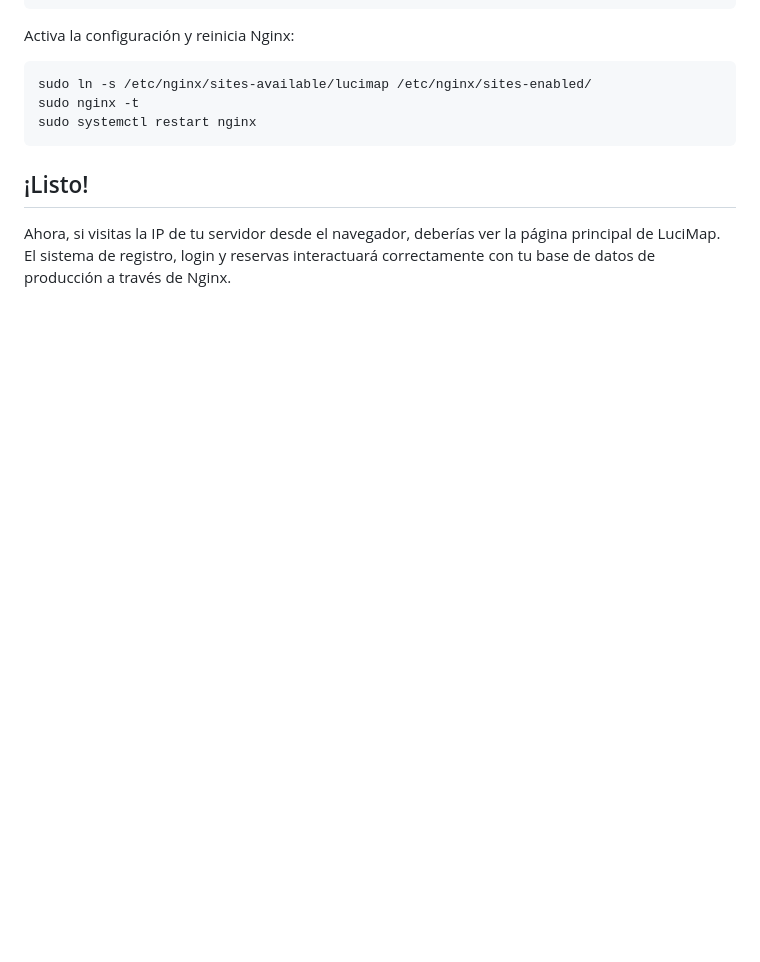
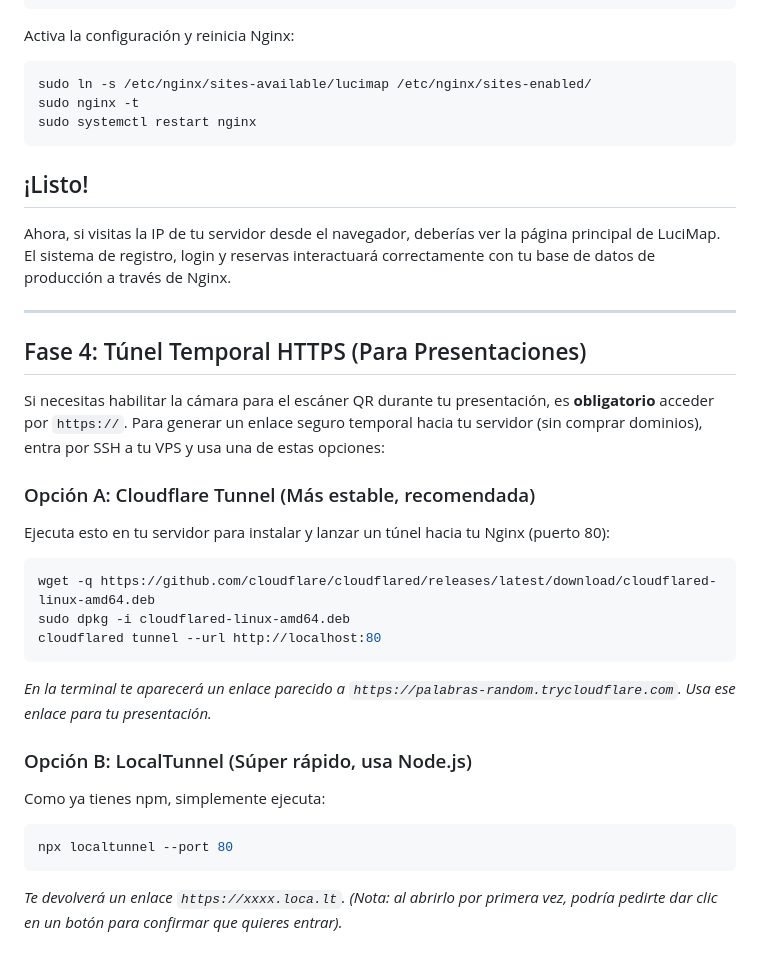
Before and after one commit to ZasshDev/festival-luciernagas, a Markdown page: guia_despliegue_vps.md, the part around the change. Rendered like a GitHub page; blank space fills up the shorter version.

Commit message:
docs: agregar instrucciones de tunel https temporal

````diff
--- a/guia_despliegue_vps.md
+++ b/guia_despliegue_vps.md
@@ -111,3 +111,24 @@ sudo systemctl restart nginx
 
 ## ¡Listo!
 Ahora, si visitas la IP de tu servidor desde el navegador, deberías ver la página principal de LuciMap. El sistema de registro, login y reservas interactuará correctamente con tu base de datos de producción a través de Nginx.
+
+---
+
+## Fase 4: Túnel Temporal HTTPS (Para Presentaciones)
+Si necesitas habilitar la cámara para el escáner QR durante tu presentación, es **obligatorio** acceder por `https://`. Para generar un enlace seguro temporal hacia tu servidor (sin comprar dominios), entra por SSH a tu VPS y usa una de estas opciones:
+
+### Opción A: Cloudflare Tunnel (Más estable, recomendada)
+Ejecuta esto en tu servidor para instalar y lanzar un túnel hacia tu Nginx (puerto 80):
+```bash
+wget -q https://github.com/cloudflare/cloudflared/releases/latest/download/cloudflared-linux-amd64.deb
+sudo dpkg -i cloudflared-linux-amd64.deb
+cloudflared tunnel --url http://localhost:80
+```
+*En la terminal te aparecerá un enlace parecido a `https://palabras-random.trycloudflare.com`. Usa ese enlace para tu presentación.*
+
+### Opción B: LocalTunnel (Súper rápido, usa Node.js)
+Como ya tienes npm, simplemente ejecuta:
+```bash
+npx localtunnel --port 80
+```
+*Te devolverá un enlace `https://xxxx.loca.lt`. (Nota: al abrirlo por primera vez, podría pedirte dar clic en un botón para confirmar que quieres entrar).*
````
